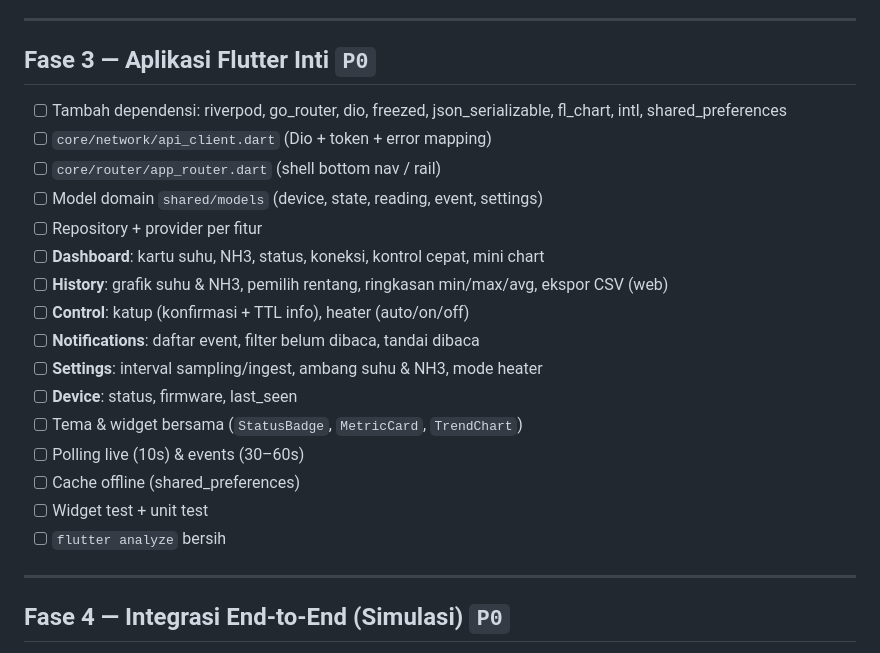
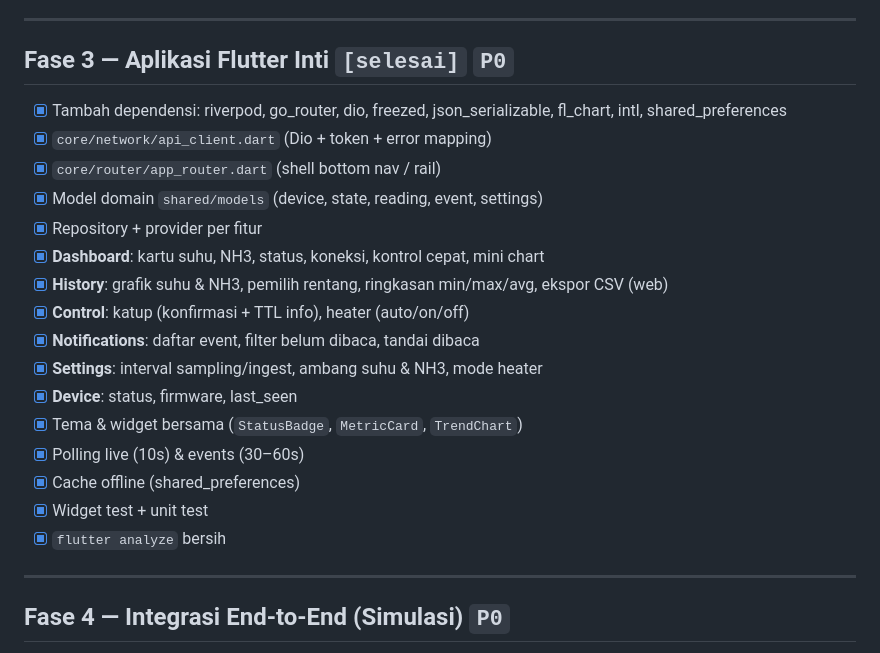
Before and after one commit to FarrelGhozy/SIMOHE, a Markdown page: TODO.md, the part around the change. Rendered like a GitHub page.

```diff
--- a/TODO.md
+++ b/TODO.md
@@ -59,23 +59,23 @@ Legenda prioritas: `P0` wajib, `P1` penting, `P2` opsional.
 
 ---
 
-## Fase 3 — Aplikasi Flutter Inti `P0`
-- [ ] Tambah dependensi: riverpod, go_router, dio, freezed, json_serializable, fl_chart, intl, shared_preferences
-- [ ] `core/network/api_client.dart` (Dio + token + error mapping)
-- [ ] `core/router/app_router.dart` (shell bottom nav / rail)
-- [ ] Model domain `shared/models` (device, state, reading, event, settings)
-- [ ] Repository + provider per fitur
-- [ ] **Dashboard**: kartu suhu, NH3, status, koneksi, kontrol cepat, mini chart
-- [ ] **History**: grafik suhu & NH3, pemilih rentang, ringkasan min/max/avg, ekspor CSV (web)
-- [ ] **Control**: katup (konfirmasi + TTL info), heater (auto/on/off)
-- [ ] **Notifications**: daftar event, filter belum dibaca, tandai dibaca
-- [ ] **Settings**: interval sampling/ingest, ambang suhu & NH3, mode heater
-- [ ] **Device**: status, firmware, last_seen
-- [ ] Tema & widget bersama (`StatusBadge`, `MetricCard`, `TrendChart`)
-- [ ] Polling live (10s) & events (30–60s)
-- [ ] Cache offline (shared_preferences)
-- [ ] Widget test + unit test
-- [ ] `flutter analyze` bersih
+## Fase 3 — Aplikasi Flutter Inti `[selesai]` `P0`
+- [x] Tambah dependensi: riverpod, go_router, dio, freezed, json_serializable, fl_chart, intl, shared_preferences
+- [x] `core/network/api_client.dart` (Dio + token + error mapping)
+- [x] `core/router/app_router.dart` (shell bottom nav / rail)
+- [x] Model domain `shared/models` (device, state, reading, event, settings)
+- [x] Repository + provider per fitur
+- [x] **Dashboard**: kartu suhu, NH3, status, koneksi, kontrol cepat, mini chart
+- [x] **History**: grafik suhu & NH3, pemilih rentang, ringkasan min/max/avg, ekspor CSV (web)
+- [x] **Control**: katup (konfirmasi + TTL info), heater (auto/on/off)
+- [x] **Notifications**: daftar event, filter belum dibaca, tandai dibaca
+- [x] **Settings**: interval sampling/ingest, ambang suhu & NH3, mode heater
+- [x] **Device**: status, firmware, last_seen
+- [x] Tema & widget bersama (`StatusBadge`, `MetricCard`, `TrendChart`)
+- [x] Polling live (10s) & events (30–60s)
+- [x] Cache offline (shared_preferences)
+- [x] Widget test + unit test
+- [x] `flutter analyze` bersih
 
 ---
 
```
Also changed, not shown: docs/08-FLUTTER-APP.md (+22 -2 lines).
